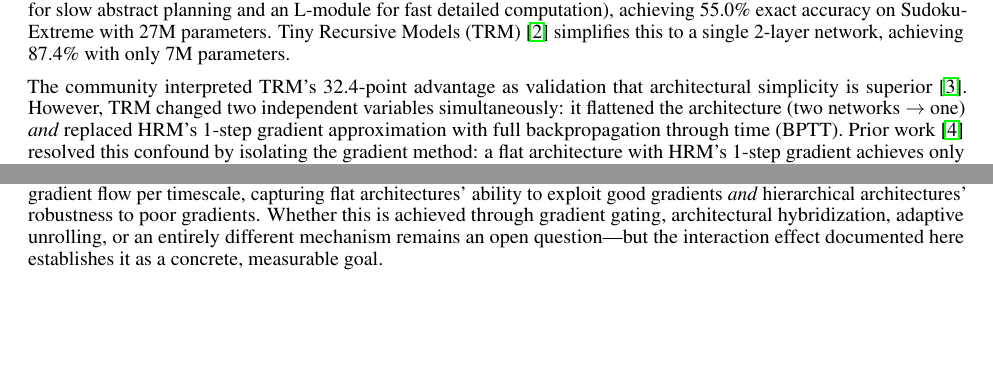
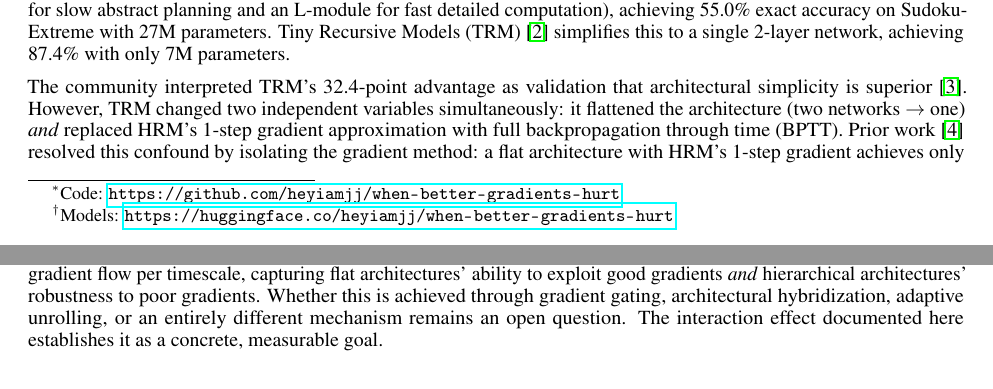
Before and after one commit to heyiamjj/when-better-gradients-hurt, a LaTeX paper (paper/paper.tex): two parts of pages 1 and 6 of 7, joined at a grey line, cut so that both start at the same text, the shorter picture padded with empty space. Compiled offline with pdfLaTeX.

Commit message:
Add HF model link to author footnotes

```diff
--- a/paper/paper.tex
+++ b/paper/paper.tex
@@ -17,7 +17,7 @@
 \title{When Better Gradients Hurt: The Gradient-Architecture Interaction in Recursive Reasoning}
 
 \author{
-  Jatin Jani\thanks{Code: \url{https://github.com/heyiamjj/when-better-gradients-hurt}} \\
+  Jatin Jani\thanks{Code: \url{https://github.com/heyiamjj/when-better-gradients-hurt}}\thanks{Models: \url{https://huggingface.co/heyiamjj/when-better-gradients-hurt}} \\
   Independent Researcher \\
   \texttt{janijatin18@gmail.com}
 }
@@ -253,7 +253,7 @@ Our study has several limitations. First, we evaluate on a single task (Sudoku-E
 
 We have completed the first systematic disentanglement of architecture and gradient method in recursive reasoning models. The key finding is that gradient quality and architecture \emph{interact}: the same gradient improvement that boosts flat architectures by 8.6$\times$ provides no benefit, and may slightly harm, hierarchical architectures. HRM's dual-network structure, often criticized as unnecessary complexity, provides genuine robustness to poor gradient quality.
 
-The completed $2\times2$ matrix suggests a natural design target for future work: architectures that can selectively regulate gradient flow per timescale, capturing flat architectures' ability to exploit good gradients \emph{and} hierarchical architectures' robustness to poor gradients. Whether this is achieved through gradient gating, architectural hybridization, adaptive unrolling, or an entirely different mechanism remains an open question---but the interaction effect documented here establishes it as a concrete, measurable goal.
+The completed $2\times2$ matrix suggests a natural design target for future work: architectures that can selectively regulate gradient flow per timescale, capturing flat architectures' ability to exploit good gradients \emph{and} hierarchical architectures' robustness to poor gradients. Whether this is achieved through gradient gating, architectural hybridization, adaptive unrolling, or an entirely different mechanism remains an open question. The interaction effect documented here establishes it as a concrete, measurable goal.
 
 \section*{Acknowledgments}
 
```
